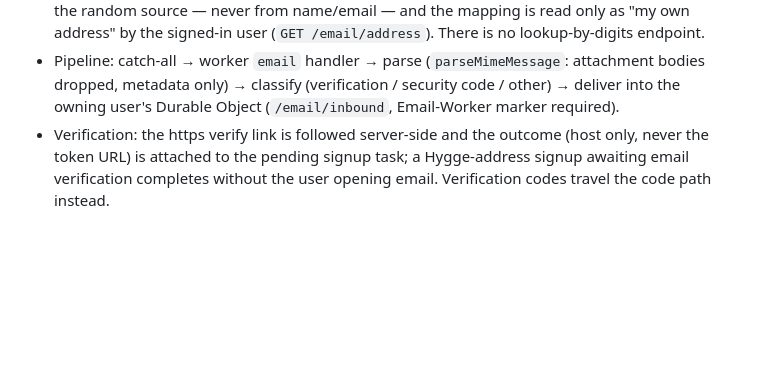
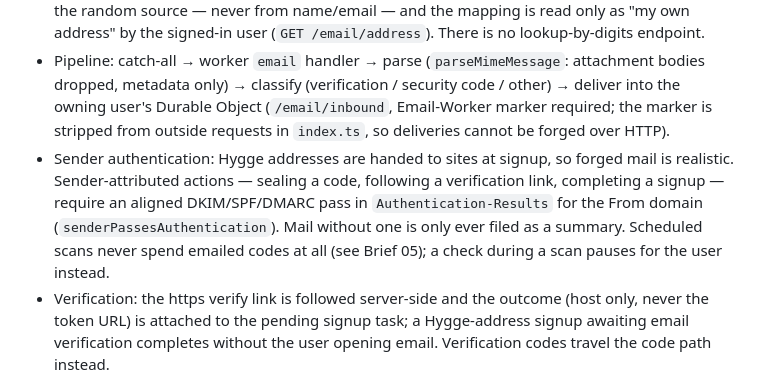
Before and after one commit to Lembergdk/hygge, a Markdown page: docs/email-usehygge-cc.md, the part around the change. Drawn GitHub-style; blank space fills up the shorter version.

Commit message:
Document sender-authentication rule for Hygge inbox

```diff
--- a/docs/email-usehygge-cc.md
+++ b/docs/email-usehygge-cc.md
@@ -111,7 +111,18 @@ the coordinator):
   (`parseMimeMessage`: attachment bodies dropped, metadata only)
   → classify (verification / security code / other) → deliver
   into the owning user's Durable Object (`/email/inbound`,
-  Email-Worker marker required).
+  Email-Worker marker required; the marker is stripped from
+  outside requests in `index.ts`, so deliveries cannot be forged
+  over HTTP).
+- Sender authentication: Hygge addresses are handed to sites at
+  signup, so forged mail is realistic. Sender-attributed actions
+  — sealing a code, following a verification link, completing a
+  signup — require an aligned DKIM/SPF/DMARC pass in
+  `Authentication-Results` for the From domain
+  (`senderPassesAuthentication`). Mail without one is only ever
+  filed as a summary. Scheduled scans never spend emailed codes
+  at all (see Brief 05); a check during a scan pauses for the
+  user instead.
 - Verification: the https verify link is followed server-side and
   the outcome (host only, never the token URL) is attached to the
   pending signup task; a Hygge-address signup awaiting email
```
